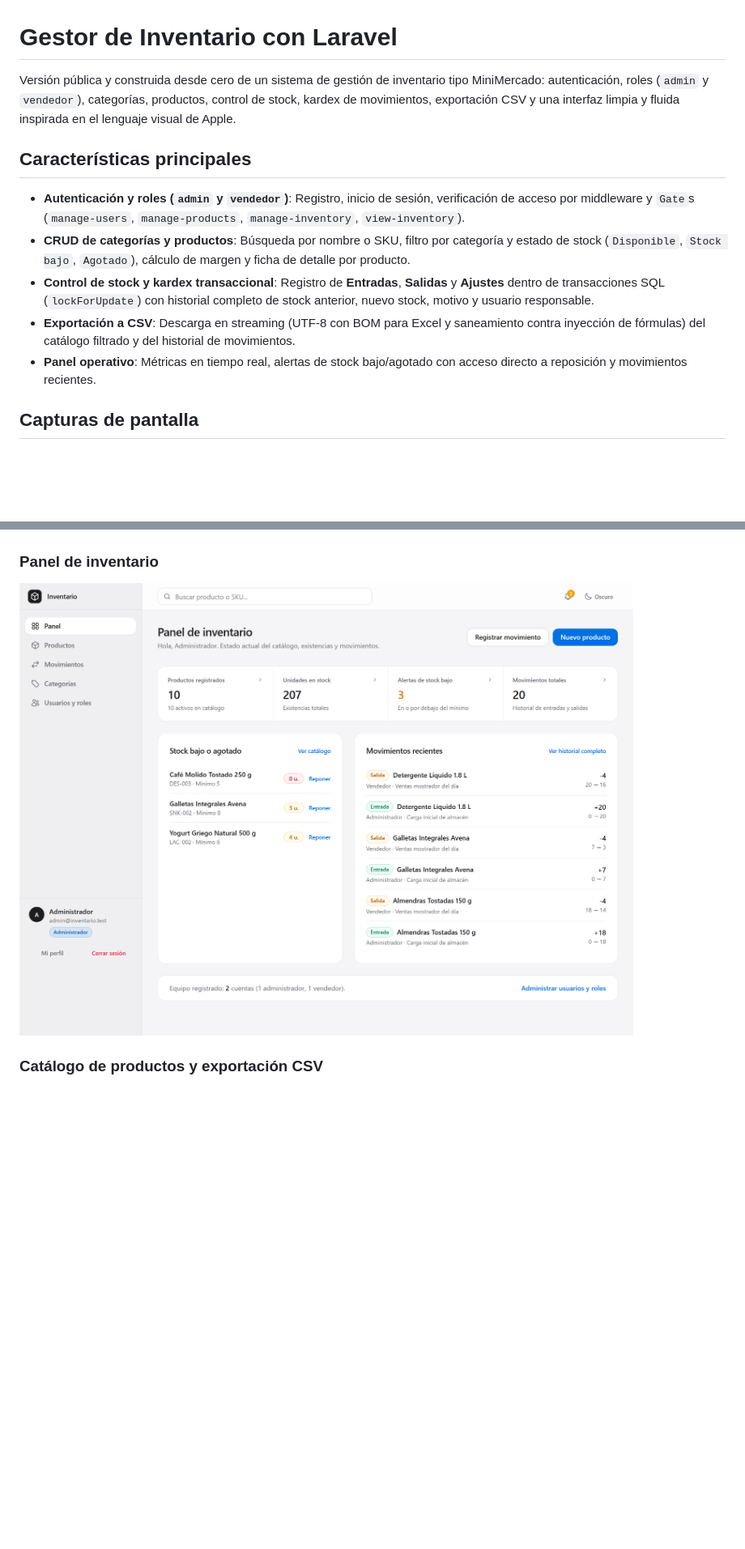
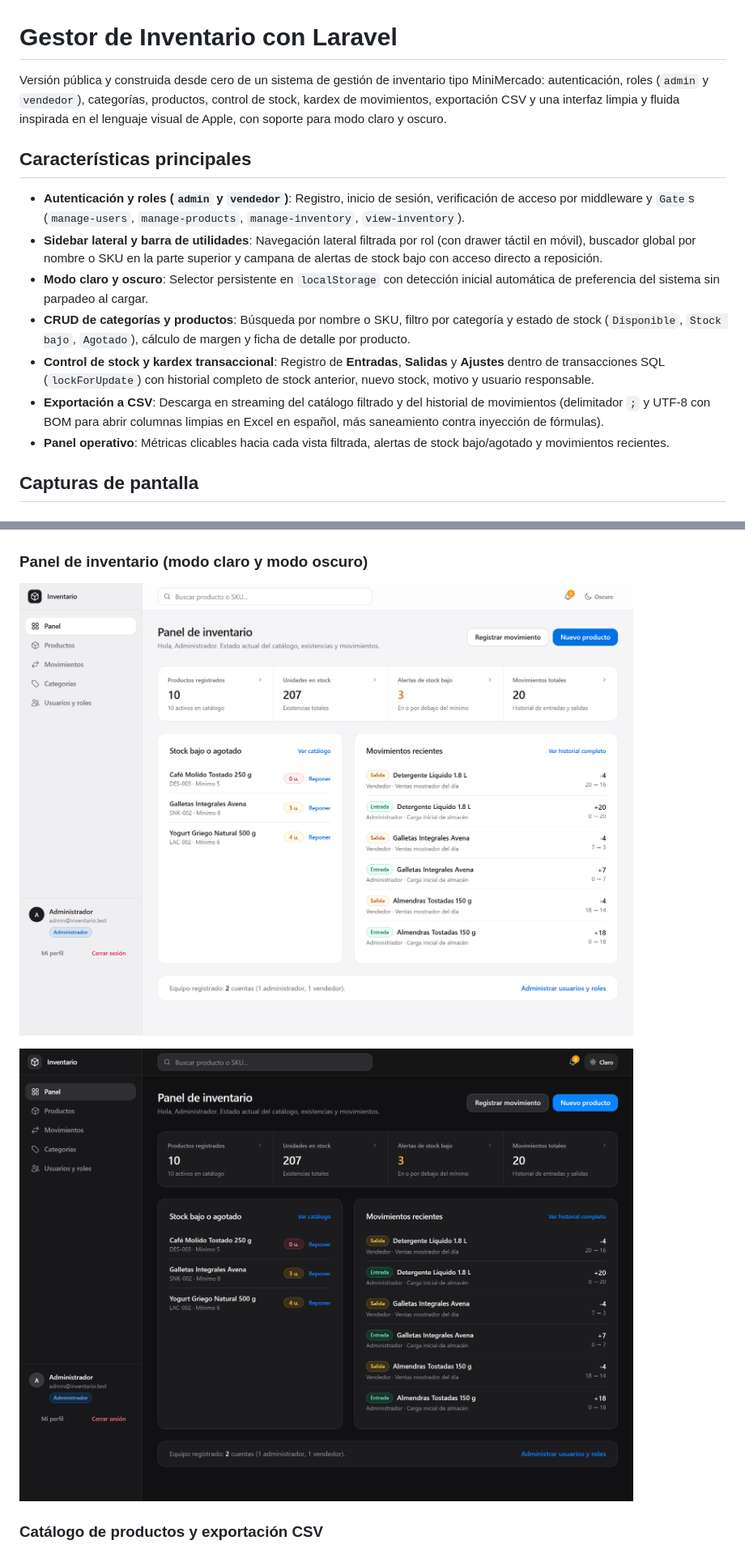
Before and after one commit to JacobZC7/CRUD-Inventario, a Markdown page: README.md, 2 parts joined by grey strips. Shown at 81% size. Drawn GitHub-style; pictures changed too: docs/screenshots/05-dashboard-dark.png (added); blank space fills up the shorter version.

Commit message:
Actualizo readme y agrego captura del modo oscuro

```diff
--- a/README.md
+++ b/README.md
@@ -1,22 +1,26 @@
 # Gestor de Inventario con Laravel
 
-Versión pública y construida desde cero de un sistema de gestión de inventario tipo MiniMercado: autenticación, roles (`admin` y `vendedor`), categorías, productos, control de stock, kardex de movimientos, exportación CSV y una interfaz limpia y fluida inspirada en el lenguaje visual de Apple.
+Versión pública y construida desde cero de un sistema de gestión de inventario tipo MiniMercado: autenticación, roles (`admin` y `vendedor`), categorías, productos, control de stock, kardex de movimientos, exportación CSV y una interfaz limpia y fluida inspirada en el lenguaje visual de Apple, con soporte para modo claro y oscuro.
 
 ## Características principales
 
 - **Autenticación y roles (`admin` y `vendedor`)**: Registro, inicio de sesión, verificación de acceso por middleware y `Gate`s (`manage-users`, `manage-products`, `manage-inventory`, `view-inventory`).
+- **Sidebar lateral y barra de utilidades**: Navegación lateral filtrada por rol (con drawer táctil en móvil), buscador global por nombre o SKU en la parte superior y campana de alertas de stock bajo con acceso directo a reposición.
+- **Modo claro y oscuro**: Selector persistente en `localStorage` con detección inicial automática de preferencia del sistema sin parpadeo al cargar.
 - **CRUD de categorías y productos**: Búsqueda por nombre o SKU, filtro por categoría y estado de stock (`Disponible`, `Stock bajo`, `Agotado`), cálculo de margen y ficha de detalle por producto.
 - **Control de stock y kardex transaccional**: Registro de **Entradas**, **Salidas** y **Ajustes** dentro de transacciones SQL (`lockForUpdate`) con historial completo de stock anterior, nuevo stock, motivo y usuario responsable.
-- **Exportación a CSV**: Descarga en streaming (UTF-8 con BOM para Excel y saneamiento contra inyección de fórmulas) del catálogo filtrado y del historial de movimientos.
-- **Panel operativo**: Métricas en tiempo real, alertas de stock bajo/agotado con acceso directo a reposición y movimientos recientes.
+- **Exportación a CSV**: Descarga en streaming del catálogo filtrado y del historial de movimientos (delimitador `;` y UTF-8 con BOM para abrir columnas limpias en Excel en español, más saneamiento contra inyección de fórmulas).
+- **Panel operativo**: Métricas clicables hacia cada vista filtrada, alertas de stock bajo/agotado y movimientos recientes.
 
 ## Capturas de pantalla
 
 ### Inicio y control de acceso
 ![Pantalla de bienvenida](docs/screenshots/01-welcome.png)
 
-### Panel de inventario
-![Panel de inventario con métricas y alertas](docs/screenshots/02-dashboard.png)
+### Panel de inventario (modo claro y modo oscuro)
+![Panel de inventario con sidebar, buscador y métricas clicables](docs/screenshots/02-dashboard.png)
+
+![Panel de inventario en modo oscuro](docs/screenshots/05-dashboard-dark.png)
 
 ### Catálogo de productos y exportación CSV
 ![Catálogo de productos](docs/screenshots/03-products.png)
```
Also changed, not shown: other parts of README.md (+1 -0 lines).
